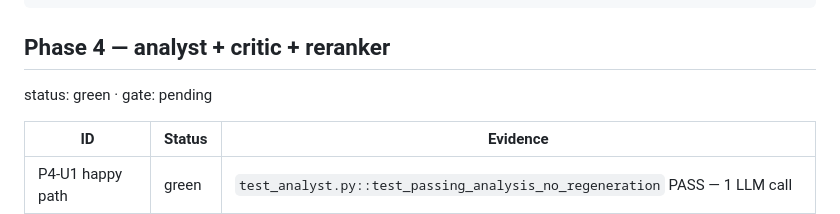
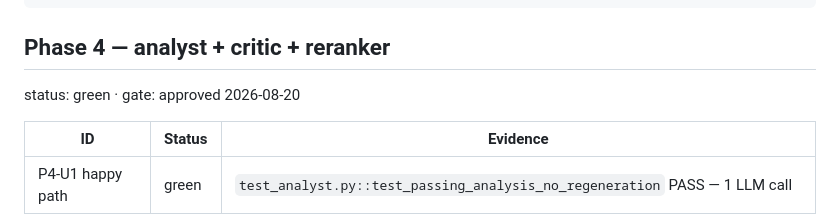
Before and after one commit to nikhilsanghi/tasc_assignment, a Markdown page: docs/TEST_RESULTS.md, the part around the change. GitHub-like rendering.

Commit message:
gate-4 approved

````diff
--- a/docs/TEST_RESULTS.md
+++ b/docs/TEST_RESULTS.md
@@ -274,7 +274,7 @@ R008 Senior->1.0 should be 2.0). Fixed, data/roles_normalized.json regenerated,
 ```
 
 ## Phase 4 — analyst + critic + reranker
-status: green · gate: pending
+status: green · gate: approved 2026-08-20
 
 | ID | Status | Evidence |
 |---|---|---|
````
Also changed, not shown: CLAUDE.md (+1 -1 lines).
